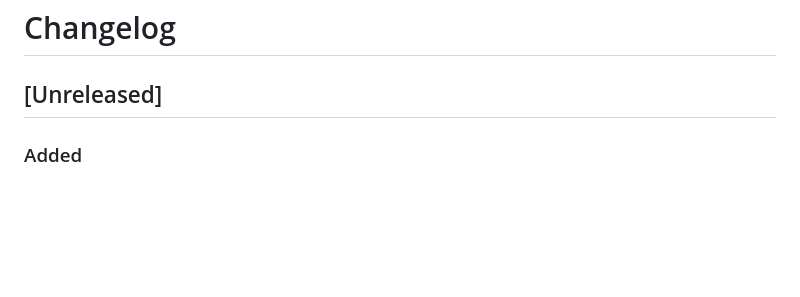
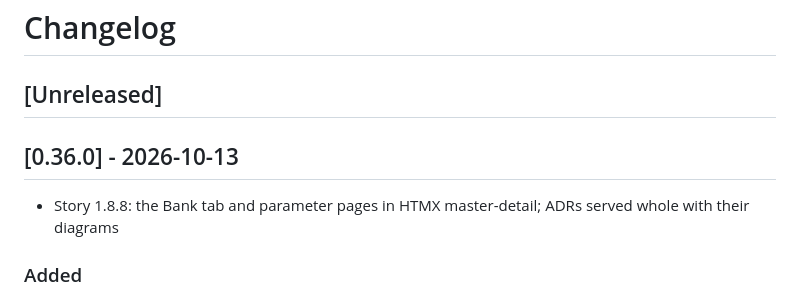
Before and after one commit to drummonds/gobank, a Markdown page: CHANGELOG.md, the part around the change. Drawn GitHub-style; blank space fills up the shorter version.

Commit message:
Update CHANGELOG for v0.36.0

```diff
--- a/CHANGELOG.md
+++ b/CHANGELOG.md
@@ -1,6 +1,10 @@
 # Changelog
 
 ## [Unreleased]
+
+## [0.36.0] - 2026-10-13
+
+ - Story 1.8.8: the Bank tab and parameter pages in HTMX master-detail; ADRs served whole with their diagrams
 
 ### Added
 - Story 1.8.8: the bank's parameters and their editing. A third tab
```
